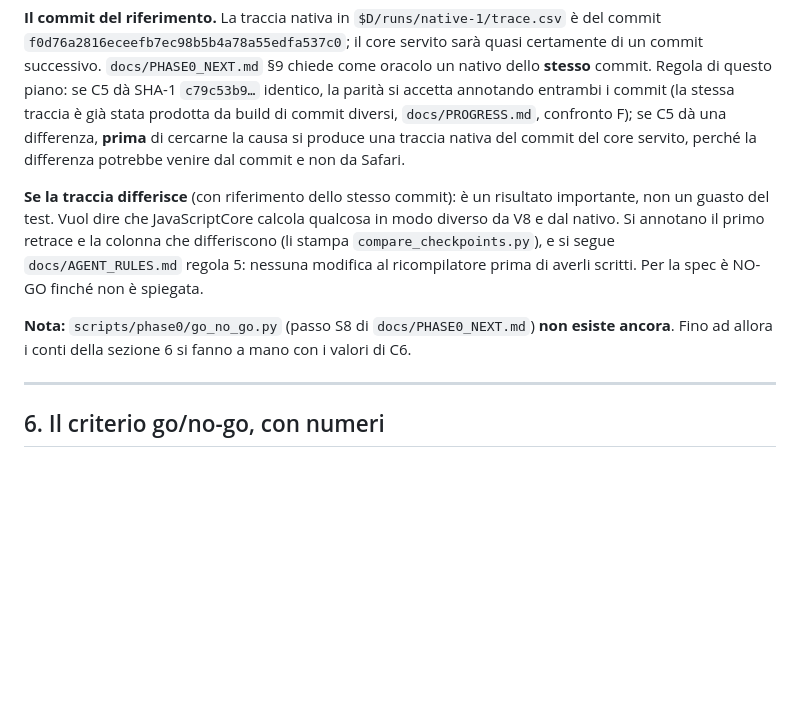
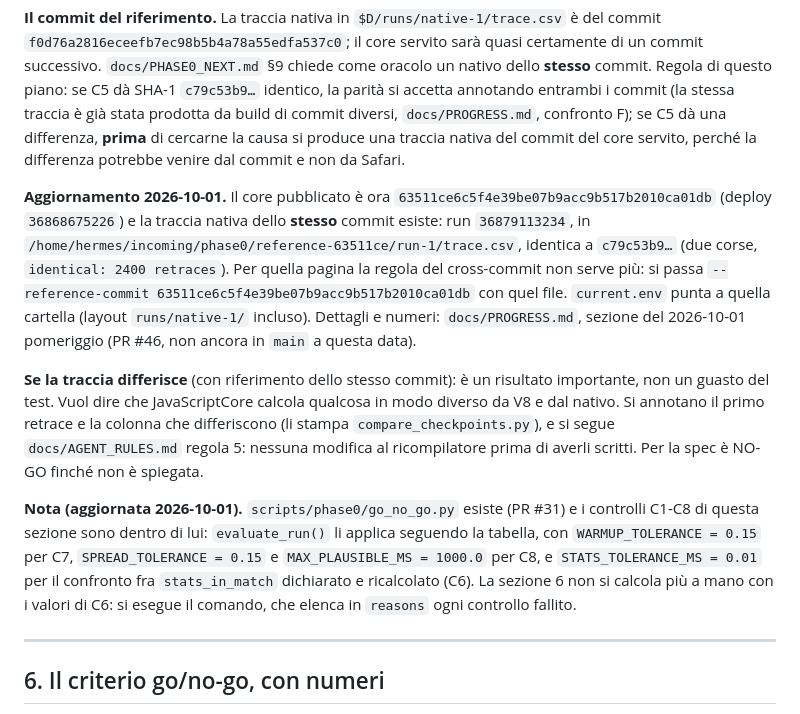
Before and after one commit to isDemetrio/melee-web, a Markdown page: docs/PHASE0_DEVICE_PLAN.md, the part around the change. Rendered like a GitHub page; blank space fills up the shorter version.

Commit message:
docs: the device plan names the reference the served core has, and the tool that already runs C1-C8
`docs/PHASE0_DEVICE_PLAN.md` section 5 is the procedure the next device run follows, and two things in it were out of date.

The served core is 63511ce (deploy 36868675226) and a native trace of that same commit now exists: run 36879113234, `/home/hermes/incoming/phase0/reference-63511ce/run-1/trace.csv`, identical to c79c53b9... (two runs, `identical: 2400 retraces`). Verified before writing this: `current.env` holds SHA=63511ce6c5f4e39be07b9acc9b517b2010ca01db and D=/home/hermes/incoming/phase0/reference-63511ce. The cross-commit rule therefore does not apply to that page: `--reference-commit 63511ce6c5f4e39be07b9acc9b517b2010ca01db` with that file.

The note saying `scripts/phase0/go_no_go.py` was "not written yet" has been stale since PR #31: `evaluate_run()` documents that it checks C1-C8 of this very section, and the thresholds are the ones this section names -- WARMUP_TOLERANCE 0.15 for C7, SPREAD_TOLERANCE 0.15 and MAX_PLAUSIBLE_MS 1000.0 for C8, STATS_TOLERANCE_MS 0.01 for C6. Evidence, run today on the VPS: `python3 scripts/phase0/go_no_go.py --reference /home/hermes/incoming/phase0/reference-63511ce/run-1/trace.csv --reference-commit 63511ce... --phone .../iphone-safari-opfs-2026-10-01/*.json .../iphone-safari/*.json` prints VERDICT: DESKTOP-ONLY, and its JSON carries those five thresholds.

No source change of any kind. This is the docs half of branch `docs/native-ref-63511ce` (27cad17); the PROGRESS.md half stays there because four open PRs (#36, #38, #42, #46) are editing `docs/PROGRESS.md` in the same window. `python3 -m unittest discover -s scripts/tests` is 135 tests, OK; `python3 scripts/check_no_game_data.py` is 190 tracked files, clean; `git diff --check` prints nothing.

```diff
--- a/docs/PHASE0_DEVICE_PLAN.md
+++ b/docs/PHASE0_DEVICE_PLAN.md
@@ -427,14 +427,25 @@ questo piano: se C5 dà SHA-1 `c79c53b9…` identico, la parità si accetta anno
 se C5 dà una differenza, **prima** di cercarne la causa si produce una traccia nativa del commit del
 core servito, perché la differenza potrebbe venire dal commit e non da Safari.
 
+**Aggiornamento 2026-10-01.** Il core pubblicato è ora `63511ce6c5f4e39be07b9acc9b517b2010ca01db`
+(deploy `36868675226`) e la traccia nativa dello **stesso** commit esiste: run `36879113234`, in
+`/home/hermes/incoming/phase0/reference-63511ce/run-1/trace.csv`, identica a `c79c53b9…` (due corse,
+`identical: 2400 retraces`). Per quella pagina la regola del cross-commit non serve più: si passa
+`--reference-commit 63511ce6c5f4e39be07b9acc9b517b2010ca01db` con quel file. `current.env` punta a
+quella cartella (layout `runs/native-1/` incluso). Dettagli e numeri: `docs/PROGRESS.md`, sezione
+del 2026-10-01 pomeriggio (PR #46, non ancora in `main` a questa data).
+
 **Se la traccia differisce** (con riferimento dello stesso commit): è un risultato importante, non
 un guasto del test. Vuol dire che JavaScriptCore calcola qualcosa in modo diverso da V8 e dal nativo.
 Si annotano il primo retrace e la colonna che differiscono (li stampa `compare_checkpoints.py`), e
 si segue `docs/AGENT_RULES.md` regola 5: nessuna modifica al ricompilatore prima di averli scritti.
 Per la spec è NO-GO finché non è spiegata.
 
-**Nota:** `scripts/phase0/go_no_go.py` (passo S8 di `docs/PHASE0_NEXT.md`) **non esiste ancora**.
-Fino ad allora i conti della sezione 6 si fanno a mano con i valori di C6.
+**Nota (aggiornata 2026-10-01).** `scripts/phase0/go_no_go.py` esiste (PR #31) e i controlli C1-C8 di questa
+sezione sono dentro di lui: `evaluate_run()` li applica seguendo la tabella, con `WARMUP_TOLERANCE = 0.15`
+per C7, `SPREAD_TOLERANCE = 0.15` e `MAX_PLAUSIBLE_MS = 1000.0` per C8, e `STATS_TOLERANCE_MS = 0.01` per il
+confronto fra `stats_in_match` dichiarato e ricalcolato (C6). La sezione 6 non si calcola più a mano con i
+valori di C6: si esegue il comando, che elenca in `reasons` ogni controllo fallito.
 
 ---
 
```
